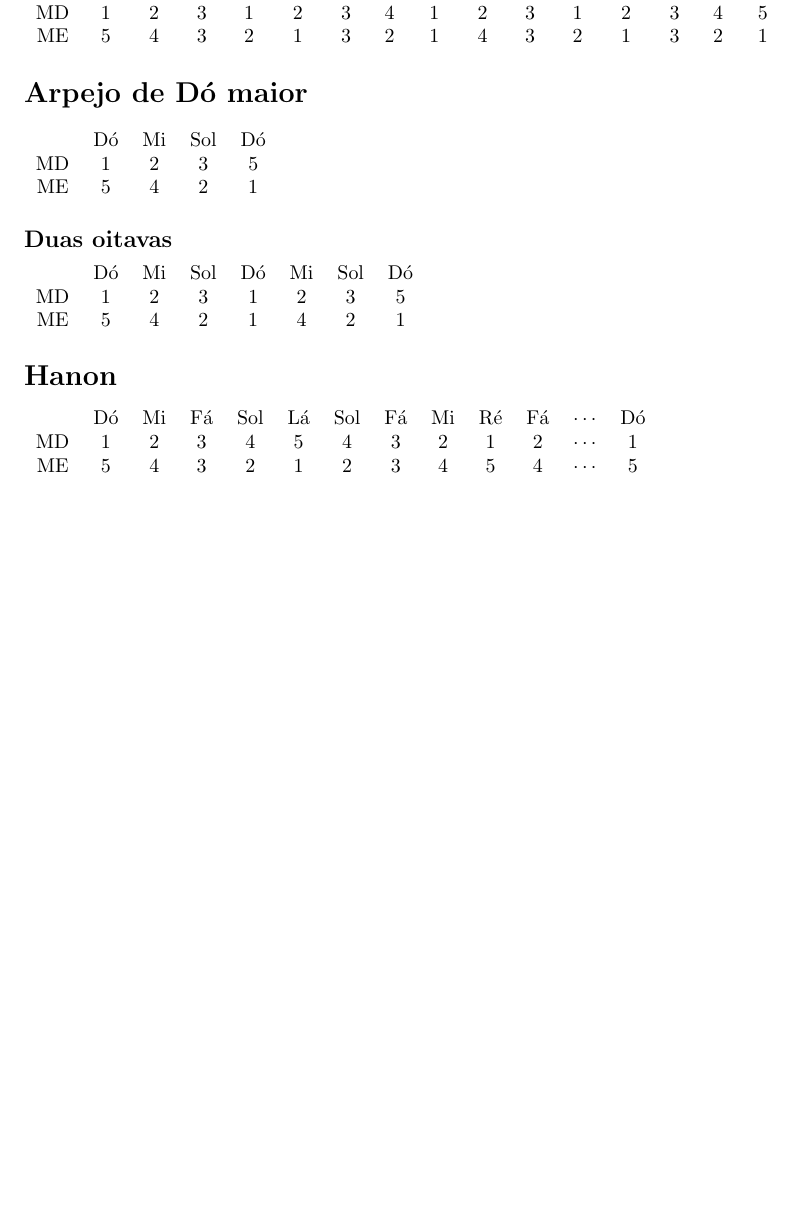
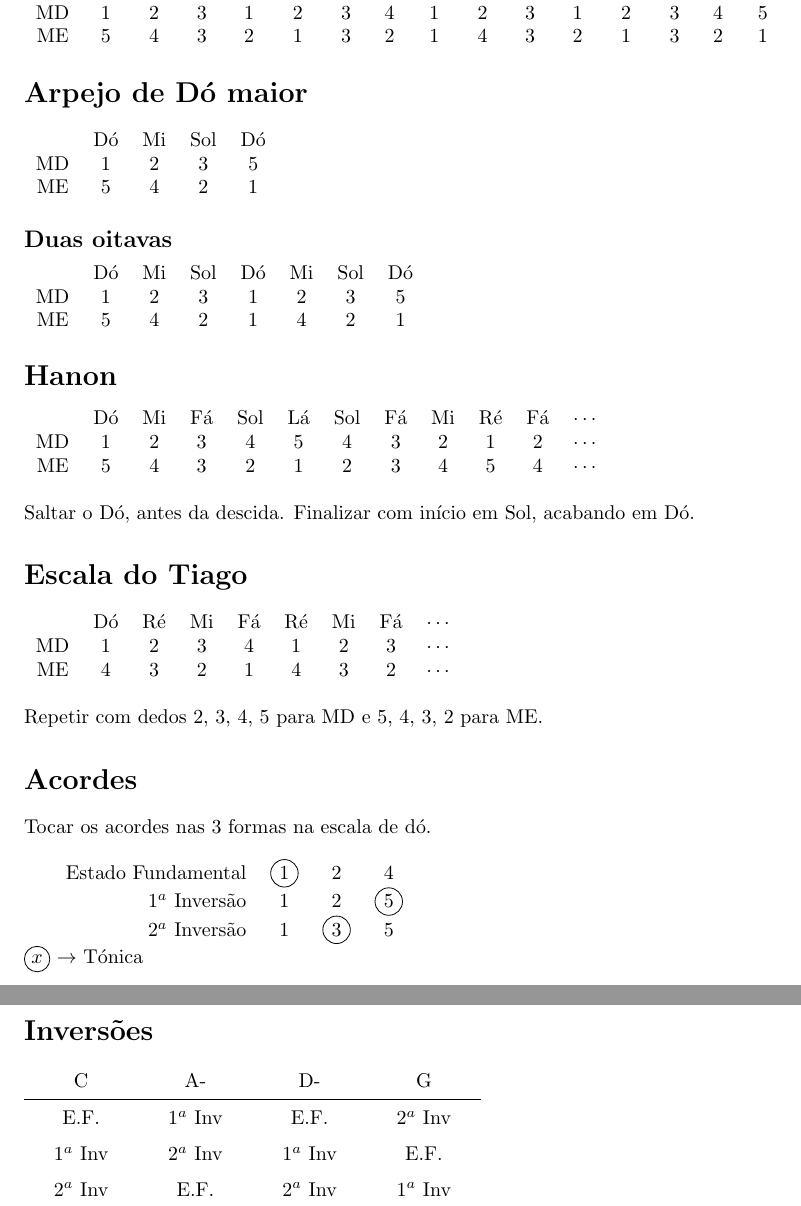
Before and after one commit to RodrigoSC/piano, a LaTeX problem sheet (exercises.tex): part of the page before the commit and two parts of pages 1 and 2 of 2 after it, the two joined at a grey line, cut so that both start at the same text, the shorter picture padded with empty space. Compiled offline with pdfLaTeX.

Commit message:
New exercises + blank sheet

```diff
--- a/exercises.tex
+++ b/exercises.tex
@@ -1,6 +1,10 @@
 \documentclass{article}
 \usepackage[margin=1in]{geometry}
+\usepackage{tikz}
+\newcommand*\circled[1]{\tikz[baseline=(char.base)]{
+            \node[shape=circle,draw,inner sep=2pt] (char) {#1};}}
 \pagenumbering{gobble}
+\usepackage{graphics}
 \begin{document}
 
 \centerline{\huge Exercícios de Piano}
@@ -34,10 +38,47 @@
 \end{tabular}
 
 \section*{Hanon}
-\begin{tabular}{c c c c c c c c c c c c c}
-    & Dó & Mi & Fá & Sol & Lá & Sol & Fá & Mi & Ré & Fá & $\cdots$ & Dó \\
- MD & 1 & 2 & 3 & 4 & 5 & 4 & 3 & 2 & 1 & 2 & $\cdots$ & 1 \\
- ME & 5 & 4 & 3 & 2 & 1 & 2 & 3 & 4 & 5 & 4 & $\cdots$ & 5
+\begin{tabular}{*{12}{c}}
+    & Dó & Mi & Fá & Sol & Lá & Sol & Fá & Mi & Ré & Fá & $\cdots$ \\
+ MD & 1 & 2 & 3 & 4 & 5 & 4 & 3 & 2 & 1 & 2 & $\cdots$ \\
+ ME & 5 & 4 & 3 & 2 & 1 & 2 & 3 & 4 & 5 & 4 & $\cdots$ \\
+ \newline
 \end{tabular}
 
+\noindent Saltar o Dó, antes da descida. Finalizar com início em Sol, acabando em Dó.
+
+\section*{Escala do Tiago}
+\begin{tabular}{*9{c}}
+   & Dó & Ré & Mi & Fá & Ré & Mi & Fá & $\cdots$ \\
+MD & 1  & 2  & 3  & 4  & 1  & 2  & 3  & $\cdots$ \\
+ME & 4  & 3  & 2  & 1  & 4  & 3  & 2  & $\cdots$ \\
+\newline
+\end{tabular}
+
+\noindent Repetir com dedos 2, 3, 4, 5 para MD e 5, 4, 3, 2 para ME.
+
+\section*{Acordes}
+Tocar os acordes nas 3 formas na escala de dó.\\
+
+\begin{tabular}{r *3{c}}
+ Estado Fundamental & \circled{1} & 2 & 4 \\
+ 1$^a$ Inversão        & 1 & 2 & \circled{5} \\
+ 2$^a$ Inversão        & 1 & \circled{3} & 5 \\
+\end{tabular}
+
+\noindent \circled{$x$} $\rightarrow$ Tónica
+
+\section*{Inversões}
+\setlength{\tabcolsep}{1.5em}
+{\renewcommand{\arraystretch}{1.5}
+\begin{tabular}{*4{c}}
+    C & A- & D- & G \\
+    \hline
+    E.F. & 1$^a$ Inv & E.F. & 2$^a$ Inv \\
+    1$^a$ Inv & 2$^a$ Inv & 1$^a$ Inv & E.F. \\
+    2$^a$ Inv & E.F. & 2$^a$ Inv & 1$^a$ Inv \\
+\end{tabular}}
+
+
+
 \end{document}
```
Also changed, not shown: 3 other files.
